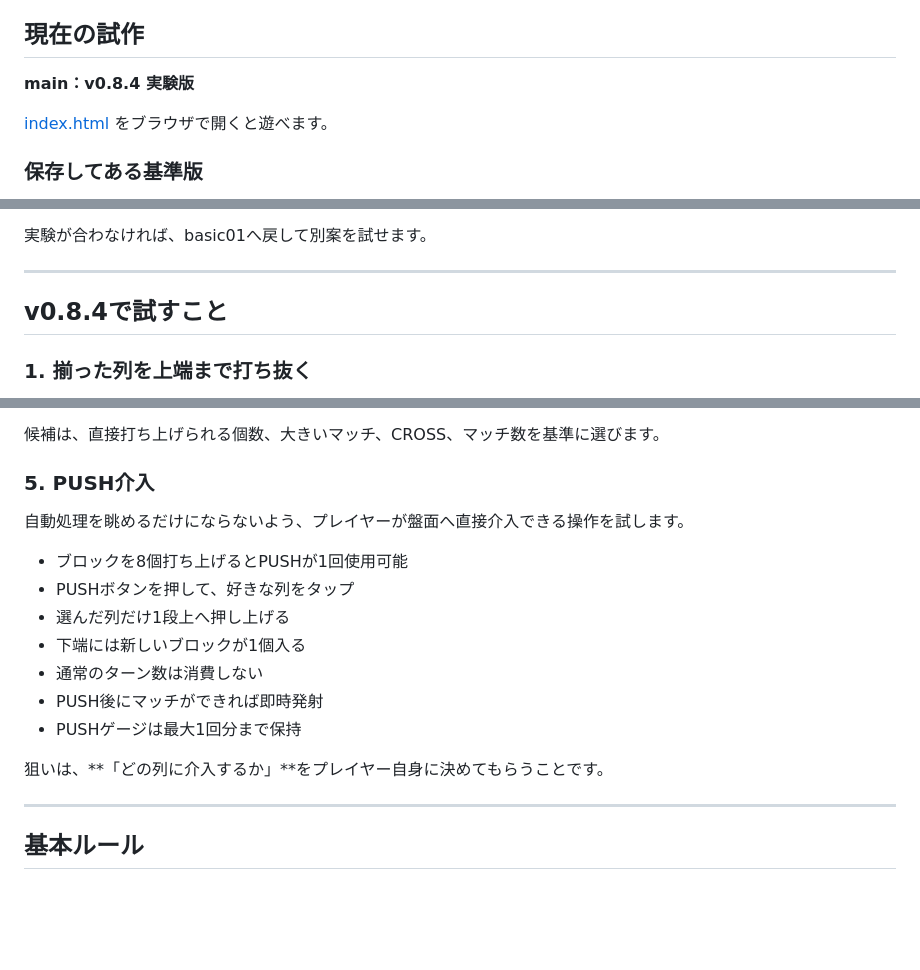
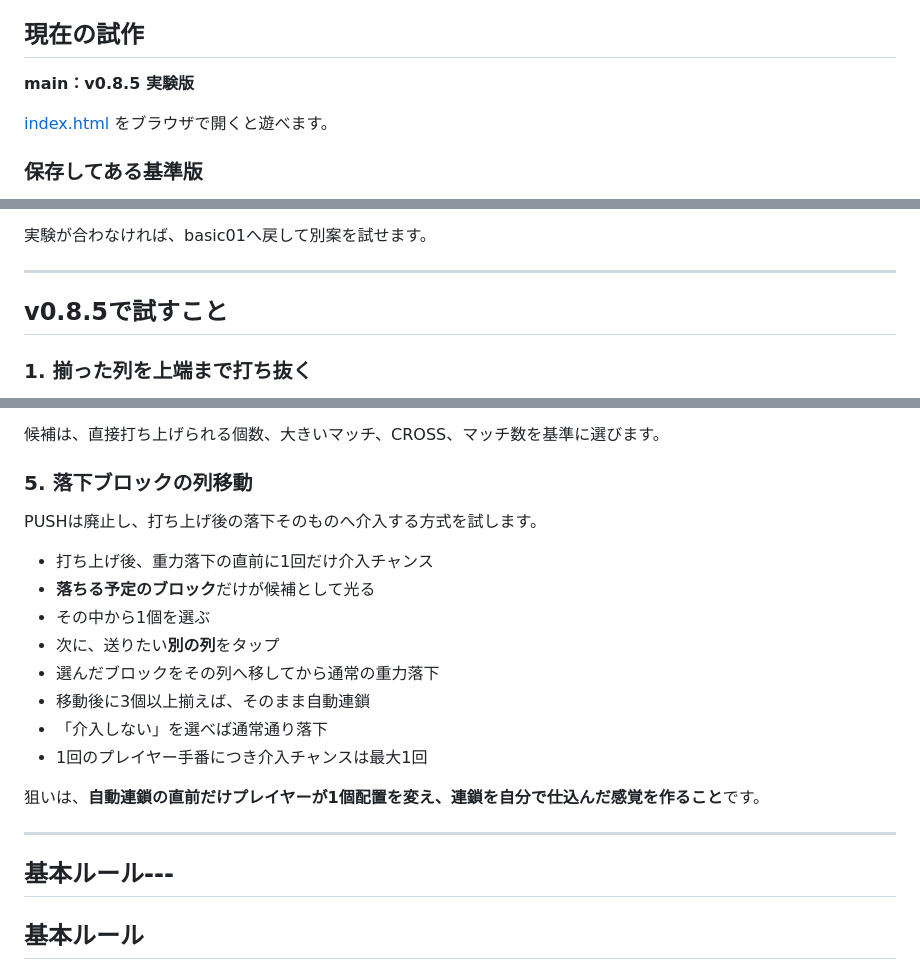
Before and after one commit to inowoo/metopon, a Markdown page: README.md, 3 parts joined by grey strips. GitHub-like rendering; blank space fills up the shorter version.

Commit message:
Document falling-block reroute in v0.8.5

```diff
--- a/README.md
+++ b/README.md
@@ -4,7 +4,7 @@
 
 ## 現在の試作
 
-**main：v0.8.4 実験版**
+**main：v0.8.5 実験版**
 
 [index.html](./index.html) をブラウザで開くと遊べます。
 
@@ -24,7 +24,7 @@
 
 ---
 
-## v0.8.4で試すこと
+## v0.8.5で試すこと
 
 ### 1. 揃った列を上端まで打ち抜く
 
@@ -63,21 +63,24 @@
 
 候補は、直接打ち上げられる個数、大きいマッチ、CROSS、マッチ数を基準に選びます。
 
-### 5. PUSH介入
+### 5. 落下ブロックの列移動
 
-自動処理を眺めるだけにならないよう、プレイヤーが盤面へ直接介入できる操作を試します。
+PUSHは廃止し、打ち上げ後の落下そのものへ介入する方式を試します。
 
-- ブロックを8個打ち上げるとPUSHが1回使用可能
-- PUSHボタンを押して、好きな列をタップ
-- 選んだ列だけ1段上へ押し上げる
-- 下端には新しいブロックが1個入る
-- 通常のターン数は消費しない
-- PUSH後にマッチができれば即時発射
-- PUSHゲージは最大1回分まで保持
+- 打ち上げ後、重力落下の直前に1回だけ介入チャンス
+- **落ちる予定のブロック**だけが候補として光る
+- その中から1個を選ぶ
+- 次に、送りたい**別の列**をタップ
+- 選んだブロックをその列へ移してから通常の重力落下
+- 移動後に3個以上揃えば、そのまま自動連鎖
+- 「介入しない」を選べば通常通り落下
+- 1回のプレイヤー手番につき介入チャンスは最大1回
 
-狙いは、**「どの列に介入するか」**をプレイヤー自身に決めてもらうことです。
+狙いは、**自動連鎖の直前だけプレイヤーが1個配置を変え、連鎖を自分で仕込んだ感覚を作ること**です。
 
 ---
+
+## 基本ルール---
 
 ## 基本ルール
 
```
